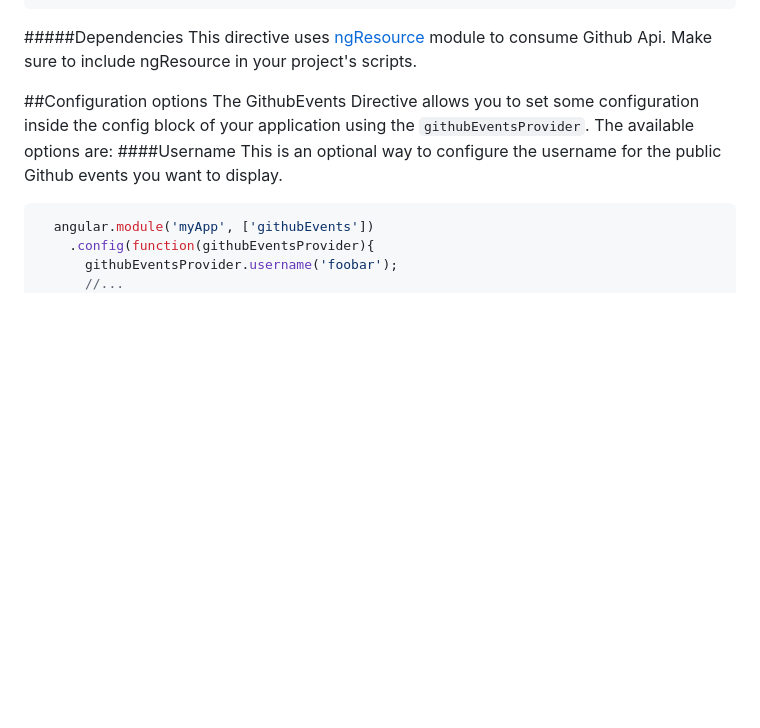
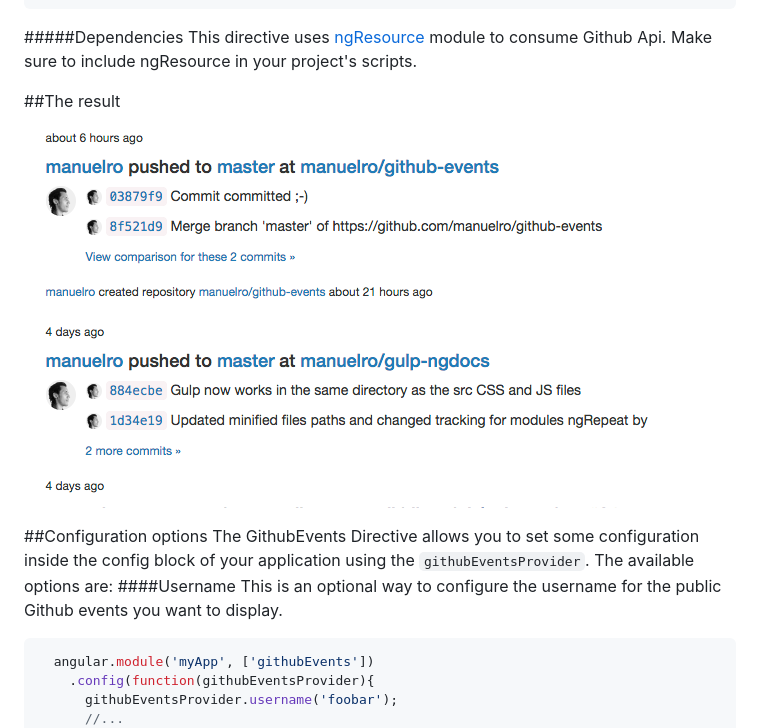
Before and after one commit to manuelro/github-events, a Markdown page: README.md, the part around the change. GitHub-like rendering; pictures changed too: app/images/result.png (added); blank space fills up the shorter version.

Commit message:
Uploaded and added result image to readme.md

```diff
--- a/README.md
+++ b/README.md
@@ -16,6 +16,9 @@ Add GithubEvents module to your AngularJS app dependencies (ngResource is a requ
 
 #####Dependencies
 This directive uses [ngResource](https://github.com/angular/bower-angular-resource) module to consume Github Api. Make sure to include ngResource in your project's scripts.
+
+##The result
+![githubEvents directive result](https://raw.githubusercontent.com/manuelro/github-events/master/app/images/result.png)
 
 ##Configuration options
 The GithubEvents Directive allows you to set some configuration inside the config block of your application using the `githubEventsProvider`. The available options are:
```
